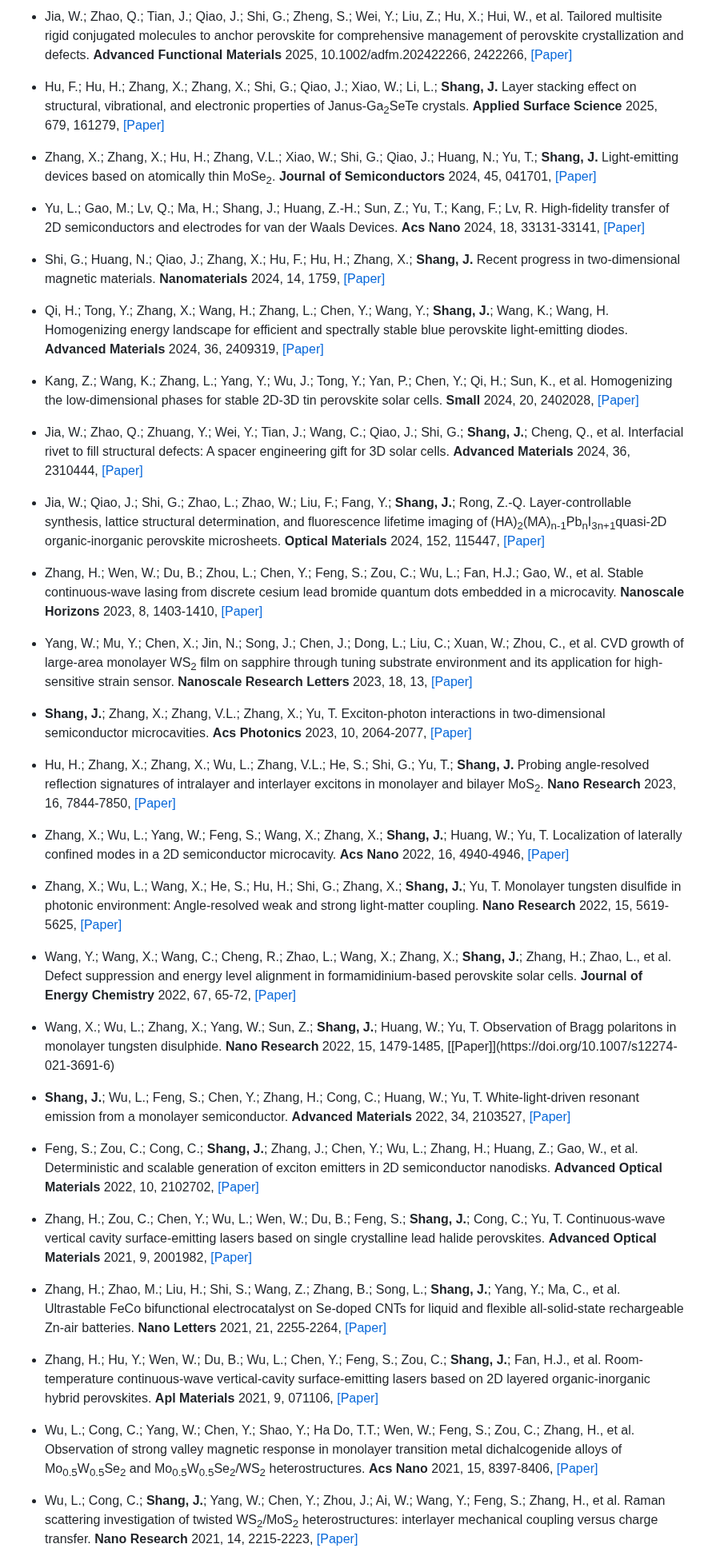
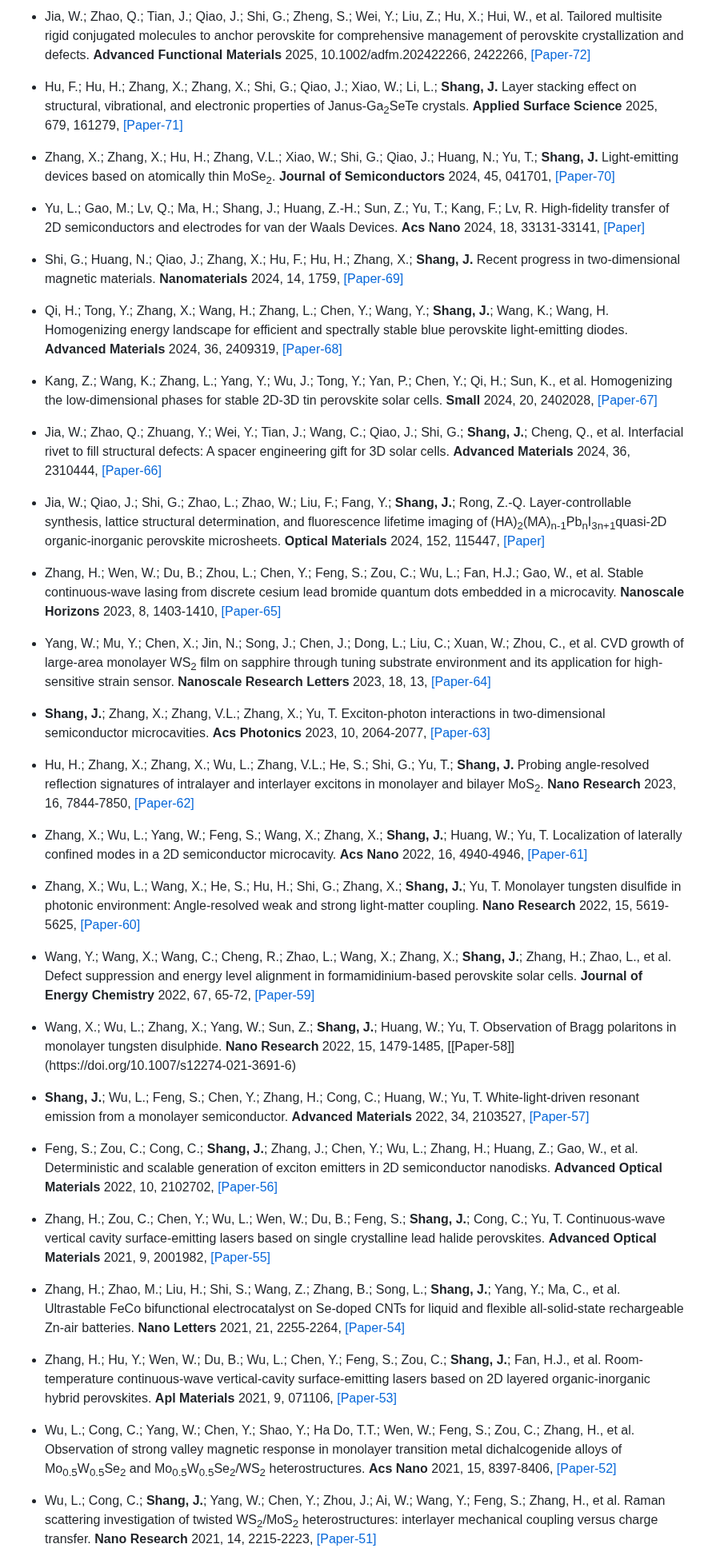
Before and after one commit to Shang-Lab/Shang-Lab.github.io, a Markdown page: contents/publications.md, the part around one of its changes. Shown at 80% size. Rendered like a GitHub page.

```diff
--- a/contents/publications.md
+++ b/contents/publications.md
@@ -1,47 +1,47 @@
-- Jia, W.; Zhao, Q.; Tian, J.; Qiao, J.; Shi, G.; Zheng, S.; Wei, Y.; Liu, Z.; Hu, X.; Hui, W., et al. Tailored multisite rigid conjugated molecules to anchor perovskite for comprehensive management of perovskite crystallization and defects. <strong>Advanced Functional Materials</strong> 2025, 10.1002/adfm.202422266, 2422266, [[Paper]](https://doi.org/10.1002/adfm.202422266)
+- Jia, W.; Zhao, Q.; Tian, J.; Qiao, J.; Shi, G.; Zheng, S.; Wei, Y.; Liu, Z.; Hu, X.; Hui, W., et al. Tailored multisite rigid conjugated molecules to anchor perovskite for comprehensive management of perovskite crystallization and defects. <strong>Advanced Functional Materials</strong> 2025, 10.1002/adfm.202422266, 2422266, [[Paper-72]](https://doi.org/10.1002/adfm.202422266)
 
-- Hu, F.; Hu, H.; Zhang, X.; Zhang, X.; Shi, G.; Qiao, J.; Xiao, W.; Li, L.; <strong>Shang, J.</strong> Layer stacking effect on structural, vibrational, and electronic properties of Janus-Ga<sub>2</sub>SeTe crystals. <strong>Applied Surface Science</strong> 2025, 679, 161279, [[Paper]](https://doi.org/j.apsusc.2024.161279)
+- Hu, F.; Hu, H.; Zhang, X.; Zhang, X.; Shi, G.; Qiao, J.; Xiao, W.; Li, L.; <strong>Shang, J.</strong> Layer stacking effect on structural, vibrational, and electronic properties of Janus-Ga<sub>2</sub>SeTe crystals. <strong>Applied Surface Science</strong> 2025, 679, 161279, [[Paper-71]](https://doi.org/j.apsusc.2024.161279)
 
-- Zhang, X.; Zhang, X.; Hu, H.; Zhang, V.L.; Xiao, W.; Shi, G.; Qiao, J.; Huang, N.; Yu, T.; <strong>Shang, J.</strong> Light-emitting devices based on atomically thin MoSe<sub>2</sub>. <strong>Journal of Semiconductors</strong> 2024, 45, 041701, [[Paper]](https://doi.org/10.1088/1674-4926/45/4/041701)
+- Zhang, X.; Zhang, X.; Hu, H.; Zhang, V.L.; Xiao, W.; Shi, G.; Qiao, J.; Huang, N.; Yu, T.; <strong>Shang, J.</strong> Light-emitting devices based on atomically thin MoSe<sub>2</sub>. <strong>Journal of Semiconductors</strong> 2024, 45, 041701, [[Paper-70]](https://doi.org/10.1088/1674-4926/45/4/041701)
 
 - Yu, L.; Gao, M.; Lv, Q.; Ma, H.; Shang, J.; Huang, Z.-H.; Sun, Z.; Yu, T.; Kang, F.; Lv, R. High-fidelity transfer of 2D semiconductors and electrodes for van der Waals Devices. <strong>Acs Nano</strong> 2024, 18, 33131-33141, [[Paper]](https://doi.org/10.1021/acsnano.4c10551)
 
-- Shi, G.; Huang, N.; Qiao, J.; Zhang, X.; Hu, F.; Hu, H.; Zhang, X.; <strong>Shang, J.</strong> Recent progress in two-dimensional magnetic materials. <strong>Nanomaterials</strong> 2024, 14, 1759, [[Paper]](https://doi.org/10.3390/nano14211759)
+- Shi, G.; Huang, N.; Qiao, J.; Zhang, X.; Hu, F.; Hu, H.; Zhang, X.; <strong>Shang, J.</strong> Recent progress in two-dimensional magnetic materials. <strong>Nanomaterials</strong> 2024, 14, 1759, [[Paper-69]](https://doi.org/10.3390/nano14211759)
 
-- Qi, H.; Tong, Y.; Zhang, X.; Wang, H.; Zhang, L.; Chen, Y.; Wang, Y.; <strong>Shang, J.</strong>; Wang, K.; Wang, H. Homogenizing energy landscape for efficient and spectrally stable blue perovskite light-emitting diodes. <strong>Advanced Materials</strong> 2024, 36, 2409319, [[Paper]](https://doi.org/10.1002/adma.202409319)
+- Qi, H.; Tong, Y.; Zhang, X.; Wang, H.; Zhang, L.; Chen, Y.; Wang, Y.; <strong>Shang, J.</strong>; Wang, K.; Wang, H. Homogenizing energy landscape for efficient and spectrally stable blue perovskite light-emitting diodes. <strong>Advanced Materials</strong> 2024, 36, 2409319, [[Paper-68]](https://doi.org/10.1002/adma.202409319)
 
-- Kang, Z.; Wang, K.; Zhang, L.; Yang, Y.; Wu, J.; Tong, Y.; Yan, P.; Chen, Y.; Qi, H.; Sun, K., et al. Homogenizing the low-dimensional phases for stable 2D-3D tin perovskite solar cells. <strong>Small</strong> 2024, 20, 2402028, [[Paper]](https://doi.org/10.1002/smll.202402028)
+- Kang, Z.; Wang, K.; Zhang, L.; Yang, Y.; Wu, J.; Tong, Y.; Yan, P.; Chen, Y.; Qi, H.; Sun, K., et al. Homogenizing the low-dimensional phases for stable 2D-3D tin perovskite solar cells. <strong>Small</strong> 2024, 20, 2402028, [[Paper-67]](https://doi.org/10.1002/smll.202402028)
 
-- Jia, W.; Zhao, Q.; Zhuang, Y.; Wei, Y.; Tian, J.; Wang, C.; Qiao, J.; Shi, G.; <strong>Shang, J.</strong>; Cheng, Q., et al. Interfacial rivet to fill structural defects: A spacer engineering gift for 3D solar cells. <strong>Advanced Materials</strong> 2024, 36, 2310444, [[Paper]](https://doi.org/10.1002/adma.202310444)
+- Jia, W.; Zhao, Q.; Zhuang, Y.; Wei, Y.; Tian, J.; Wang, C.; Qiao, J.; Shi, G.; <strong>Shang, J.</strong>; Cheng, Q., et al. Interfacial rivet to fill structural defects: A spacer engineering gift for 3D solar cells. <strong>Advanced Materials</strong> 2024, 36, 2310444, [[Paper-66]](https://doi.org/10.1002/adma.202310444)
 
 - Jia, W.; Qiao, J.; Shi, G.; Zhao, L.; Zhao, W.; Liu, F.; Fang, Y.; <strong>Shang, J.</strong>; Rong, Z.-Q. Layer-controllable synthesis, lattice structural determination, and fluorescence lifetime imaging of (HA)<sub>2</sub>(MA)<sub>n-1</sub>Pb<sub>n</sub>I<sub>3n+1</sub>quasi-2D organic-inorganic perovskite microsheets. <strong>Optical Materials</strong> 2024, 152, 115447, [[Paper]](https://doi.org/10.1016/j.optmat.2024.115447)
-- Zhang, H.; Wen, W.; Du, B.; Zhou, L.; Chen, Y.; Feng, S.; Zou, C.; Wu, L.; Fan, H.J.; Gao, W., et al. Stable continuous-wave lasing from discrete cesium lead bromide quantum dots embedded in a microcavity. <strong>Nanoscale Horizons</strong> 2023, 8, 1403-1410, [[Paper]](https://doi.org/10.1039/d3nh00139c)
+- Zhang, H.; Wen, W.; Du, B.; Zhou, L.; Chen, Y.; Feng, S.; Zou, C.; Wu, L.; Fan, H.J.; Gao, W., et al. Stable continuous-wave lasing from discrete cesium lead bromide quantum dots embedded in a microcavity. <strong>Nanoscale Horizons</strong> 2023, 8, 1403-1410, [[Paper-65]](https://doi.org/10.1039/d3nh00139c)
 
-- Yang, W.; Mu, Y.; Chen, X.; Jin, N.; Song, J.; Chen, J.; Dong, L.; Liu, C.; Xuan, W.; Zhou, C., et al. CVD growth of large-area monolayer WS<sub>2</sub> film on sapphire through tuning substrate environment and its application for high-sensitive strain sensor. <strong>Nanoscale Research Letters</strong> 2023, 18, 13, [[Paper]](https://doi.org/10.1186/s11671-023-03782-z)
+- Yang, W.; Mu, Y.; Chen, X.; Jin, N.; Song, J.; Chen, J.; Dong, L.; Liu, C.; Xuan, W.; Zhou, C., et al. CVD growth of large-area monolayer WS<sub>2</sub> film on sapphire through tuning substrate environment and its application for high-sensitive strain sensor. <strong>Nanoscale Research Letters</strong> 2023, 18, 13, [[Paper-64]](https://doi.org/10.1186/s11671-023-03782-z)
 
-- <strong>Shang, J.</strong>; Zhang, X.; Zhang, V.L.; Zhang, X.; Yu, T. Exciton-photon interactions in two-dimensional semiconductor microcavities. <strong>Acs Photonics</strong> 2023, 10, 2064-2077, [[Paper]](https://doi.org/10.1021/acsphotonics.2c01541)
+- <strong>Shang, J.</strong>; Zhang, X.; Zhang, V.L.; Zhang, X.; Yu, T. Exciton-photon interactions in two-dimensional semiconductor microcavities. <strong>Acs Photonics</strong> 2023, 10, 2064-2077, [[Paper-63]](https://doi.org/10.1021/acsphotonics.2c01541)
 
-- Hu, H.; Zhang, X.; Zhang, X.; Wu, L.; Zhang, V.L.; He, S.; Shi, G.; Yu, T.; <strong>Shang, J.</strong> Probing angle-resolved reflection signatures of intralayer and interlayer excitons in monolayer and bilayer MoS<sub>2</sub>. <strong>Nano Research</strong> 2023, 16, 7844-7850, [[Paper]](https://doi.org/10.1007/s12274-022-5292-4)
+- Hu, H.; Zhang, X.; Zhang, X.; Wu, L.; Zhang, V.L.; He, S.; Shi, G.; Yu, T.; <strong>Shang, J.</strong> Probing angle-resolved reflection signatures of intralayer and interlayer excitons in monolayer and bilayer MoS<sub>2</sub>. <strong>Nano Research</strong> 2023, 16, 7844-7850, [[Paper-62]](https://doi.org/10.1007/s12274-022-5292-4)
 
-- Zhang, X.; Wu, L.; Yang, W.; Feng, S.; Wang, X.; Zhang, X.; <strong>Shang, J.</strong>; Huang, W.; Yu, T. Localization of laterally confined modes in a 2D semiconductor microcavity. <strong>Acs Nano</strong> 2022, 16, 4940-4946, [[Paper]](https://doi.org/10.1021/acsnano.2c00914)
+- Zhang, X.; Wu, L.; Yang, W.; Feng, S.; Wang, X.; Zhang, X.; <strong>Shang, J.</strong>; Huang, W.; Yu, T. Localization of laterally confined modes in a 2D semiconductor microcavity. <strong>Acs Nano</strong> 2022, 16, 4940-4946, [[Paper-61]](https://doi.org/10.1021/acsnano.2c00914)
 
-- Zhang, X.; Wu, L.; Wang, X.; He, S.; Hu, H.; Shi, G.; Zhang, X.; <strong>Shang, J.</strong>; Yu, T. Monolayer tungsten disulfide in photonic environment: Angle-resolved weak and strong light-matter coupling. <strong>Nano Research</strong> 2022, 15, 5619-5625, [[Paper]](https://doi.org/10.1007/s12274-022-4143-7)
+- Zhang, X.; Wu, L.; Wang, X.; He, S.; Hu, H.; Shi, G.; Zhang, X.; <strong>Shang, J.</strong>; Yu, T. Monolayer tungsten disulfide in photonic environment: Angle-resolved weak and strong light-matter coupling. <strong>Nano Research</strong> 2022, 15, 5619-5625, [[Paper-60]](https://doi.org/10.1007/s12274-022-4143-7)
 
-- Wang, Y.; Wang, X.; Wang, C.; Cheng, R.; Zhao, L.; Wang, X.; Zhang, X.; <strong>Shang, J.</strong>; Zhang, H.; Zhao, L., et al. Defect suppression and energy level alignment in formamidinium-based perovskite solar cells. <strong>Journal of Energy Chemistry</strong> 2022, 67, 65-72, [[Paper]](https://doi.org/10.1016/j.jechem.2021.09.043)
+- Wang, Y.; Wang, X.; Wang, C.; Cheng, R.; Zhao, L.; Wang, X.; Zhang, X.; <strong>Shang, J.</strong>; Zhang, H.; Zhao, L., et al. Defect suppression and energy level alignment in formamidinium-based perovskite solar cells. <strong>Journal of Energy Chemistry</strong> 2022, 67, 65-72, [[Paper-59]](https://doi.org/10.1016/j.jechem.2021.09.043)
 
-- <div class="justify">Wang, X.; Wu, L.; Zhang, X.; Yang, W.; Sun, Z.; <strong>Shang, J.</strong>; Huang, W.; Yu, T. Observation of Bragg polaritons in monolayer tungsten disulphide. <strong>Nano Research</strong> 2022, 15, 1479-1485, [[Paper]](https://doi.org/10.1007/s12274-021-3691-6)
+- <div class="justify">Wang, X.; Wu, L.; Zhang, X.; Yang, W.; Sun, Z.; <strong>Shang, J.</strong>; Huang, W.; Yu, T. Observation of Bragg polaritons in monolayer tungsten disulphide. <strong>Nano Research</strong> 2022, 15, 1479-1485, [[Paper-58]](https://doi.org/10.1007/s12274-021-3691-6)
 
-- <strong>Shang, J.</strong>; Wu, L.; Feng, S.; Chen, Y.; Zhang, H.; Cong, C.; Huang, W.; Yu, T. White-light-driven resonant emission from a monolayer semiconductor. <strong>Advanced Materials</strong> 2022, 34, 2103527, [[Paper]](https://doi.org/10.1002/adma.202103527)
+- <strong>Shang, J.</strong>; Wu, L.; Feng, S.; Chen, Y.; Zhang, H.; Cong, C.; Huang, W.; Yu, T. White-light-driven resonant emission from a monolayer semiconductor. <strong>Advanced Materials</strong> 2022, 34, 2103527, [[Paper-57]](https://doi.org/10.1002/adma.202103527)
 
-- Feng, S.; Zou, C.; Cong, C.; <strong>Shang, J.</strong>; Zhang, J.; Chen, Y.; Wu, L.; Zhang, H.; Huang, Z.; Gao, W., et al. Deterministic and scalable generation of exciton emitters in 2D semiconductor nanodisks. <strong>Advanced Optical Materials</strong> 2022, 10, 2102702, [[Paper]](https://doi.org/10.1002/adom.202102702)
+- Feng, S.; Zou, C.; Cong, C.; <strong>Shang, J.</strong>; Zhang, J.; Chen, Y.; Wu, L.; Zhang, H.; Huang, Z.; Gao, W., et al. Deterministic and scalable generation of exciton emitters in 2D semiconductor nanodisks. <strong>Advanced Optical Materials</strong> 2022, 10, 2102702, [[Paper-56]](https://doi.org/10.1002/adom.202102702)
 
-- Zhang, H.; Zou, C.; Chen, Y.; Wu, L.; Wen, W.; Du, B.; Feng, S.; <strong>Shang, J.</strong>; Cong, C.; Yu, T. Continuous-wave vertical cavity surface-emitting lasers based on single crystalline lead halide perovskites. <strong>Advanced Optical Materials</strong> 2021, 9, 2001982, [[Paper]](https://doi.org/10.1002/adom.202001982)
+- Zhang, H.; Zou, C.; Chen, Y.; Wu, L.; Wen, W.; Du, B.; Feng, S.; <strong>Shang, J.</strong>; Cong, C.; Yu, T. Continuous-wave vertical cavity surface-emitting lasers based on single crystalline lead halide perovskites. <strong>Advanced Optical Materials</strong> 2021, 9, 2001982, [[Paper-55]](https://doi.org/10.1002/adom.202001982)
 
-- Zhang, H.; Zhao, M.; Liu, H.; Shi, S.; Wang, Z.; Zhang, B.; Song, L.; <strong>Shang, J.</strong>; Yang, Y.; Ma, C., et al. Ultrastable FeCo bifunctional electrocatalyst on Se-doped CNTs for liquid and flexible all-solid-state rechargeable Zn-air batteries. <strong>Nano Letters</strong> 2021, 21, 2255-2264, [[Paper]](https://doi.org/10.1021/acs.nanolett.1c00077)
+- Zhang, H.; Zhao, M.; Liu, H.; Shi, S.; Wang, Z.; Zhang, B.; Song, L.; <strong>Shang, J.</strong>; Yang, Y.; Ma, C., et al. Ultrastable FeCo bifunctional electrocatalyst on Se-doped CNTs for liquid and flexible all-solid-state rechargeable Zn-air batteries. <strong>Nano Letters</strong> 2021, 21, 2255-2264, [[Paper-54]](https://doi.org/10.1021/acs.nanolett.1c00077)
 
-- Zhang, H.; Hu, Y.; Wen, W.; Du, B.; Wu, L.; Chen, Y.; Feng, S.; Zou, C.; <strong>Shang, J.</strong>; Fan, H.J., et al. Room-temperature continuous-wave vertical-cavity surface-emitting lasers based on 2D layered organic-inorganic hybrid perovskites. <strong>Apl Materials</strong> 2021, 9, 071106, [[Paper]](https://doi.org/10.1063/5.0052458)
+- Zhang, H.; Hu, Y.; Wen, W.; Du, B.; Wu, L.; Chen, Y.; Feng, S.; Zou, C.; <strong>Shang, J.</strong>; Fan, H.J., et al. Room-temperature continuous-wave vertical-cavity surface-emitting lasers based on 2D layered organic-inorganic hybrid perovskites. <strong>Apl Materials</strong> 2021, 9, 071106, [[Paper-53]](https://doi.org/10.1063/5.0052458)
 
-- Wu, L.; Cong, C.; Yang, W.; Chen, Y.; Shao, Y.; Ha Do, T.T.; Wen, W.; Feng, S.; Zou, C.; Zhang, H., et al. Observation of strong valley magnetic response in monolayer transition metal dichalcogenide alloys of Mo<sub>0.5</sub>W<sub>0.5</sub>Se<sub>2</sub> and Mo<sub>0.5</sub>W<sub>0.5</sub>Se<sub>2</sub>/WS<sub>2</sub> heterostructures. <strong>Acs Nano</strong> 2021, 15, 8397-8406, [[Paper]](https://doi.org/10.1021/acsnano.0c10478)
+- Wu, L.; Cong, C.; Yang, W.; Chen, Y.; Shao, Y.; Ha Do, T.T.; Wen, W.; Feng, S.; Zou, C.; Zhang, H., et al. Observation of strong valley magnetic response in monolayer transition metal dichalcogenide alloys of Mo<sub>0.5</sub>W<sub>0.5</sub>Se<sub>2</sub> and Mo<sub>0.5</sub>W<sub>0.5</sub>Se<sub>2</sub>/WS<sub>2</sub> heterostructures. <strong>Acs Nano</strong> 2021, 15, 8397-8406, [[Paper-52]](https://doi.org/10.1021/acsnano.0c10478)
 
-- Wu, L.; Cong, C.; <strong>Shang, J.</strong>; Yang, W.; Chen, Y.; Zhou, J.; Ai, W.; Wang, Y.; Feng, S.; Zhang, H., et al. Raman scattering investigation of twisted WS<sub>2</sub>/MoS<sub>2</sub> heterostructures: interlayer mechanical coupling versus charge transfer. <strong>Nano Research</strong> 2021, 14, 2215-2223, [[Paper]](https://doi.org/10.1007/s12274-020-3193-y)
+- Wu, L.; Cong, C.; <strong>Shang, J.</strong>; Yang, W.; Chen, Y.; Zhou, J.; Ai, W.; Wang, Y.; Feng, S.; Zhang, H., et al. Raman scattering investigation of twisted WS<sub>2</sub>/MoS<sub>2</sub> heterostructures: interlayer mechanical coupling versus charge transfer. <strong>Nano Research</strong> 2021, 14, 2215-2223, [[Paper-51]](https://doi.org/10.1007/s12274-020-3193-y)
 
```
Also changed, not shown: other parts of contents/publications.md (+48 -48 lines).
